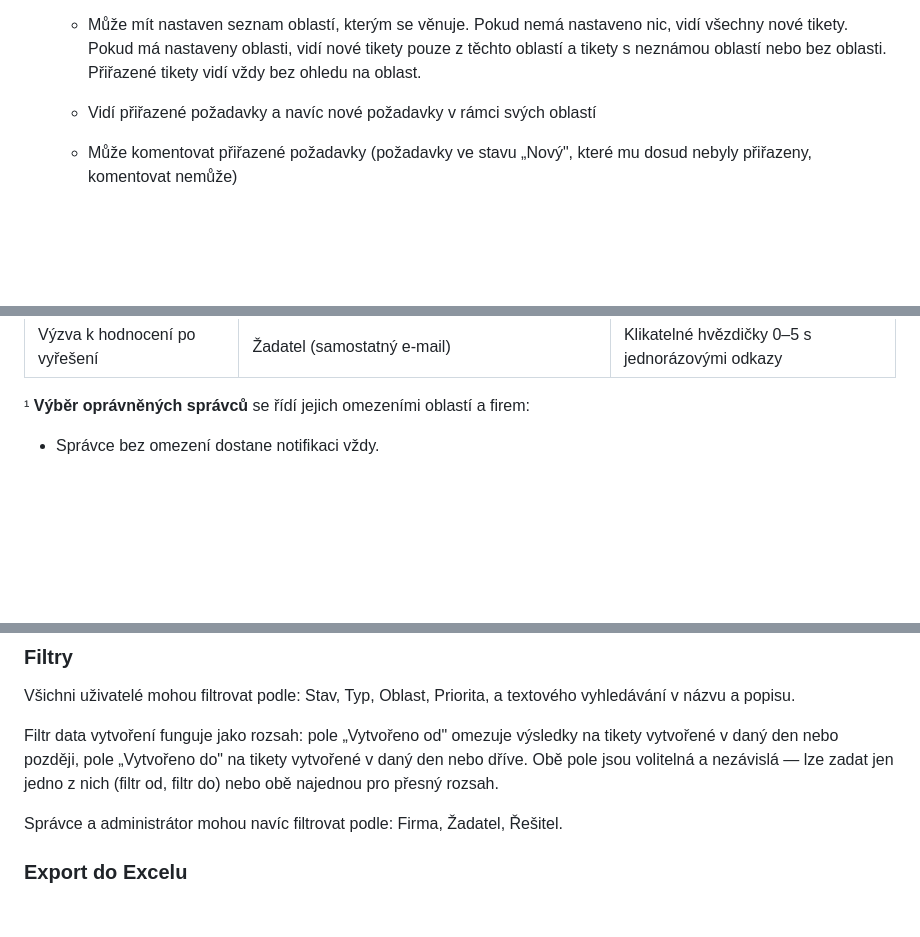
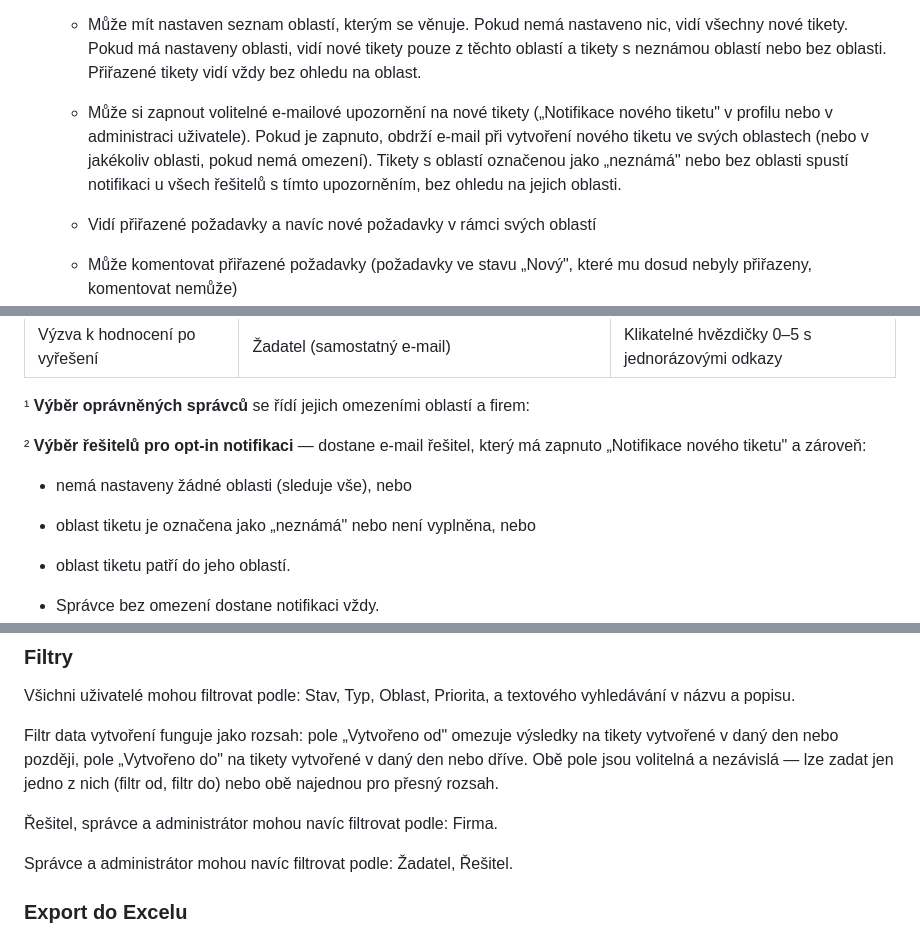
Before and after one commit to TomasHutyra/HCV-Helpdesk, a Markdown page: HCV_Helpdesk.md, 3 parts joined by grey strips. Drawn GitHub-style; blank space fills up the shorter version.

Commit message:
docs: aktualizace specifikace — notifikace řešitelům, filtr firmy, multi-role
Co-Authored-By: Claude Sonnet 4.6 <noreply@anthropic.com>

```diff
--- a/HCV_Helpdesk.md
+++ b/HCV_Helpdesk.md
@@ -65,6 +65,13 @@ Uživatelé mohou mít následující role (jeden uživatel může mít více ro
     Pokud má nastaveny oblasti, vidí nové tikety pouze z těchto oblastí
     a tikety s neznámou oblastí nebo bez oblasti.
     Přiřazené tikety vidí vždy bez ohledu na oblast.
+
+  - Může si zapnout volitelné e-mailové upozornění na nové tikety
+    („Notifikace nového tiketu" v profilu nebo v administraci uživatele).
+    Pokud je zapnuto, obdrží e-mail při vytvoření nového tiketu ve svých
+    oblastech (nebo v jakékoliv oblasti, pokud nemá omezení). Tikety
+    s oblastí označenou jako „neznámá" nebo bez oblasti spustí notifikaci
+    u všech řešitelů s tímto upozorněním, bez ohledu na jejich oblasti.
 
   - Vidí přiřazené požadavky a navíc nové požadavky v rámci svých oblastí
 
@@ -430,6 +442,12 @@ z formuláře editace oblasti.
 | Výzva k hodnocení po vyřešení | Žadatel (samostatný e-mail) | Klikatelné hvězdičky 0–5 s jednorázovými odkazy |
 
 ¹ **Výběr oprávněných správců** se řídí jejich omezeními oblastí a firem:
+
+² **Výběr řešitelů pro opt-in notifikaci** — dostane e-mail řešitel, který má zapnuto
+„Notifikace nového tiketu" a zároveň:
+- nemá nastaveny žádné oblasti (sleduje vše), nebo
+- oblast tiketu je označena jako „neznámá" nebo není vyplněna, nebo
+- oblast tiketu patří do jeho oblastí.
 
 - Správce bez omezení dostane notifikaci vždy.
 - Správce s omezením oblastí dostane notifikaci pouze o požadavcích
@@ -497,8 +515,9 @@ na tikety vytvořené v daný den nebo dříve. Obě pole jsou volitelná
 a nezávislá — lze zadat jen jedno z nich (filtr od, filtr do) nebo obě
 najednou pro přesný rozsah.
 
-Správce a administrátor mohou navíc filtrovat podle: Firma, Žadatel,
-Řešitel.
+Řešitel, správce a administrátor mohou navíc filtrovat podle: Firma.
+
+Správce a administrátor mohou navíc filtrovat podle: Žadatel, Řešitel.
 
 ### Export do Excelu
 
```
Also changed, not shown: other parts of HCV_Helpdesk.md (+7 -2 lines).
